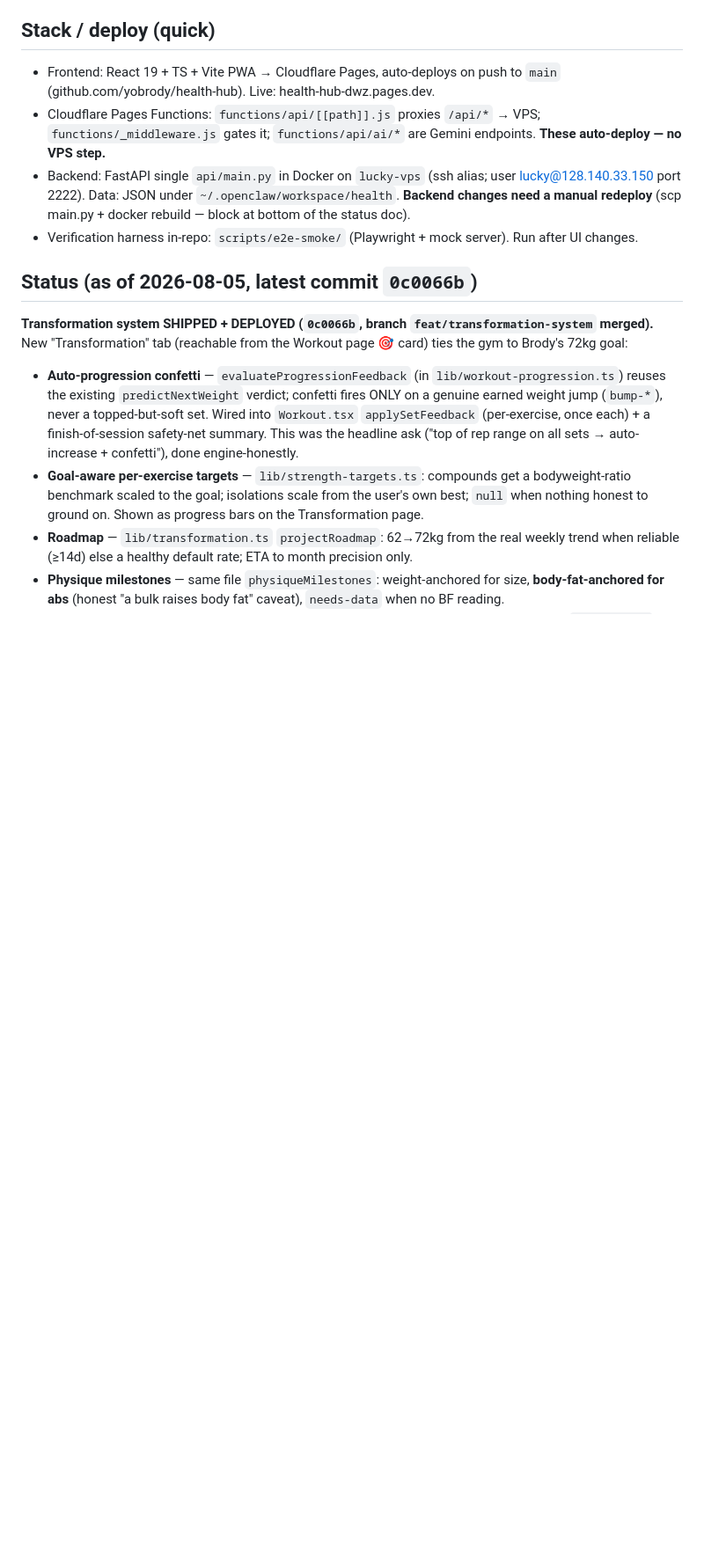
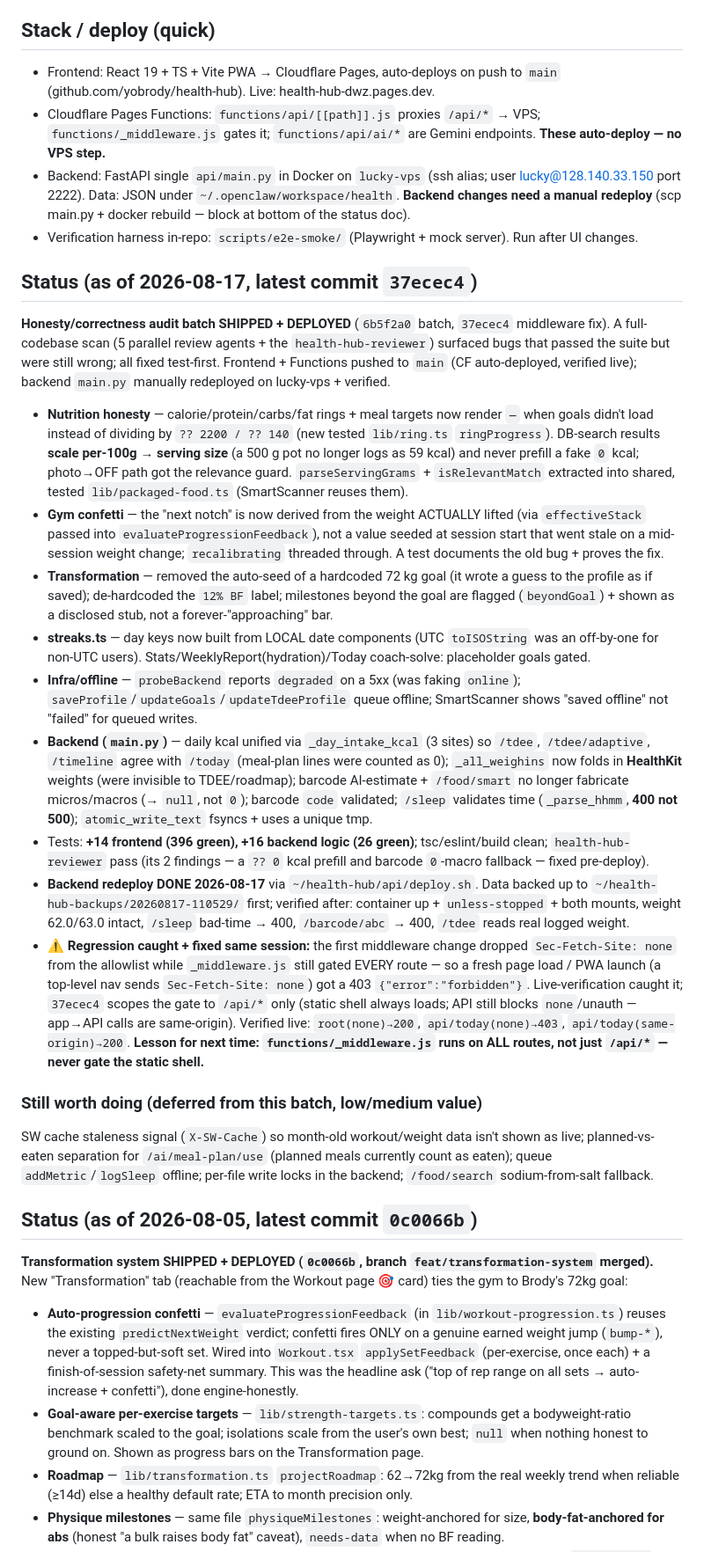
Before and after one commit to yobrody/health-hub, a Markdown page: CLAUDE.md, the part around the change. Shown at 88% size. Rendered like a GitHub page; blank space fills up the shorter version.

Commit message:
docs(handoff): record honesty audit batch ship + backend redeploy + middleware regression fix
Full-codebase scan → fixes across Nutrition rings/scaling, gym confetti staleness,
Transformation goal auto-seed, streaks timezone, offline/infra, and backend
(kcal unify, HealthKit weights, scan micro honesty, sleep validation, atomic
write). +14 frontend / +16 backend tests. Commits 6b5f2a0 + 37ecec4. Backend
redeployed on lucky-vps; middleware regression (gate scoped to /api/*) caught
live + fixed.

Co-Authored-By: Claude Opus 4.8 <noreply@anthropic.com>

```diff
--- a/CLAUDE.md
+++ b/CLAUDE.md
@@ -7,6 +7,21 @@ Read **AGENTS.md** first for repo conventions, where the code lives, deploy targ
 - Cloudflare Pages Functions: `functions/api/[[path]].js` proxies `/api/*` → VPS; `functions/_middleware.js` gates it; `functions/api/ai/*` are Gemini endpoints. **These auto-deploy — no VPS step.**
 - Backend: FastAPI single `api/main.py` in Docker on `lucky-vps` (ssh alias; user lucky@128.140.33.150 port 2222). Data: JSON under `~/.openclaw/workspace/health`. **Backend changes need a manual redeploy** (scp main.py + docker rebuild — block at bottom of the status doc).
 - Verification harness in-repo: `scripts/e2e-smoke/` (Playwright + mock server). Run after UI changes.
+
+## Status (as of 2026-08-17, latest commit `37ecec4`)
+**Honesty/correctness audit batch SHIPPED + DEPLOYED** (`6b5f2a0` batch, `37ecec4` middleware fix). A full-codebase scan (5 parallel review agents + the `health-hub-reviewer`) surfaced bugs that passed the suite but were still wrong; all fixed test-first. Frontend + Functions pushed to `main` (CF auto-deployed, verified live); backend `main.py` manually redeployed on lucky-vps + verified.
+- **Nutrition honesty** — calorie/protein/carbs/fat rings + meal targets now render `—` when goals didn't load instead of dividing by `?? 2200 / ?? 140` (new tested `lib/ring.ts` `ringProgress`). DB-search results **scale per-100g → serving size** (a 500 g pot no longer logs as 59 kcal) and never prefill a fake `0` kcal; photo→OFF path got the relevance guard. `parseServingGrams` + `isRelevantMatch` extracted into shared, tested `lib/packaged-food.ts` (SmartScanner reuses them).
+- **Gym confetti** — the "next notch" is now derived from the weight ACTUALLY lifted (via `effectiveStack` passed into `evaluateProgressionFeedback`), not a value seeded at session start that went stale on a mid-session weight change; `recalibrating` threaded through. A test documents the old bug + proves the fix.
+- **Transformation** — removed the auto-seed of a hardcoded 72 kg goal (it wrote a guess to the profile as if saved); de-hardcoded the `12% BF` label; milestones beyond the goal are flagged (`beyondGoal`) + shown as a disclosed stub, not a forever-"approaching" bar.
+- **streaks.ts** — day keys now built from LOCAL date components (UTC `toISOString` was an off-by-one for non-UTC users). Stats/WeeklyReport(hydration)/Today coach-solve: placeholder goals gated.
+- **Infra/offline** — `probeBackend` reports `degraded` on a 5xx (was faking `online`); `saveProfile`/`updateGoals`/`updateTdeeProfile` queue offline; SmartScanner shows "saved offline" not "failed" for queued writes.
+- **Backend (`main.py`)** — daily kcal unified via `_day_intake_kcal` (3 sites) so `/tdee`, `/tdee/adaptive`, `/timeline` agree with `/today` (meal-plan lines were counted as 0); `_all_weighins` now folds in **HealthKit** weights (were invisible to TDEE/roadmap); barcode AI-estimate + `/food/smart` no longer fabricate micros/macros (→ `null`, not `0`); barcode `code` validated; `/sleep` validates time (`_parse_hhmm`, **400 not 500**); `atomic_write_text` fsyncs + uses a unique tmp.
+- Tests: **+14 frontend (396 green), +16 backend logic (26 green)**; tsc/eslint/build clean; `health-hub-reviewer` pass (its 2 findings — a `?? 0` kcal prefill and barcode `0`-macro fallback — fixed pre-deploy).
+- **Backend redeploy DONE 2026-08-17** via `~/health-hub/api/deploy.sh`. Data backed up to `~/health-hub-backups/20260817-110529/` first; verified after: container up + `unless-stopped` + both mounts, weight 62.0/63.0 intact, `/sleep` bad-time → 400, `/barcode/abc` → 400, `/tdee` reads real logged weight.
+- ⚠️ **Regression caught + fixed same session:** the first middleware change dropped `Sec-Fetch-Site: none` from the allowlist while `_middleware.js` still gated EVERY route — so a fresh page load / PWA launch (a top-level nav sends `Sec-Fetch-Site: none`) got a 403 `{"error":"forbidden"}`. Live-verification caught it; `37ecec4` scopes the gate to `/api/*` only (static shell always loads; API still blocks `none`/unauth — app→API calls are same-origin). Verified live: `root(none)→200`, `api/today(none)→403`, `api/today(same-origin)→200`. **Lesson for next time: `functions/_middleware.js` runs on ALL routes, not just `/api/*` — never gate the static shell.**
+
+### Still worth doing (deferred from this batch, low/medium value)
+SW cache staleness signal (`X-SW-Cache`) so month-old workout/weight data isn't shown as live; planned-vs-eaten separation for `/ai/meal-plan/use` (planned meals currently count as eaten); queue `addMetric`/`logSleep` offline; per-file write locks in the backend; `/food/search` sodium-from-salt fallback.
 
 ## Status (as of 2026-08-05, latest commit `0c0066b`)
 **Transformation system SHIPPED + DEPLOYED (`0c0066b`, branch `feat/transformation-system` merged).** New "Transformation" tab (reachable from the Workout page 🎯 card) ties the gym to Brody's 72kg goal:
```
